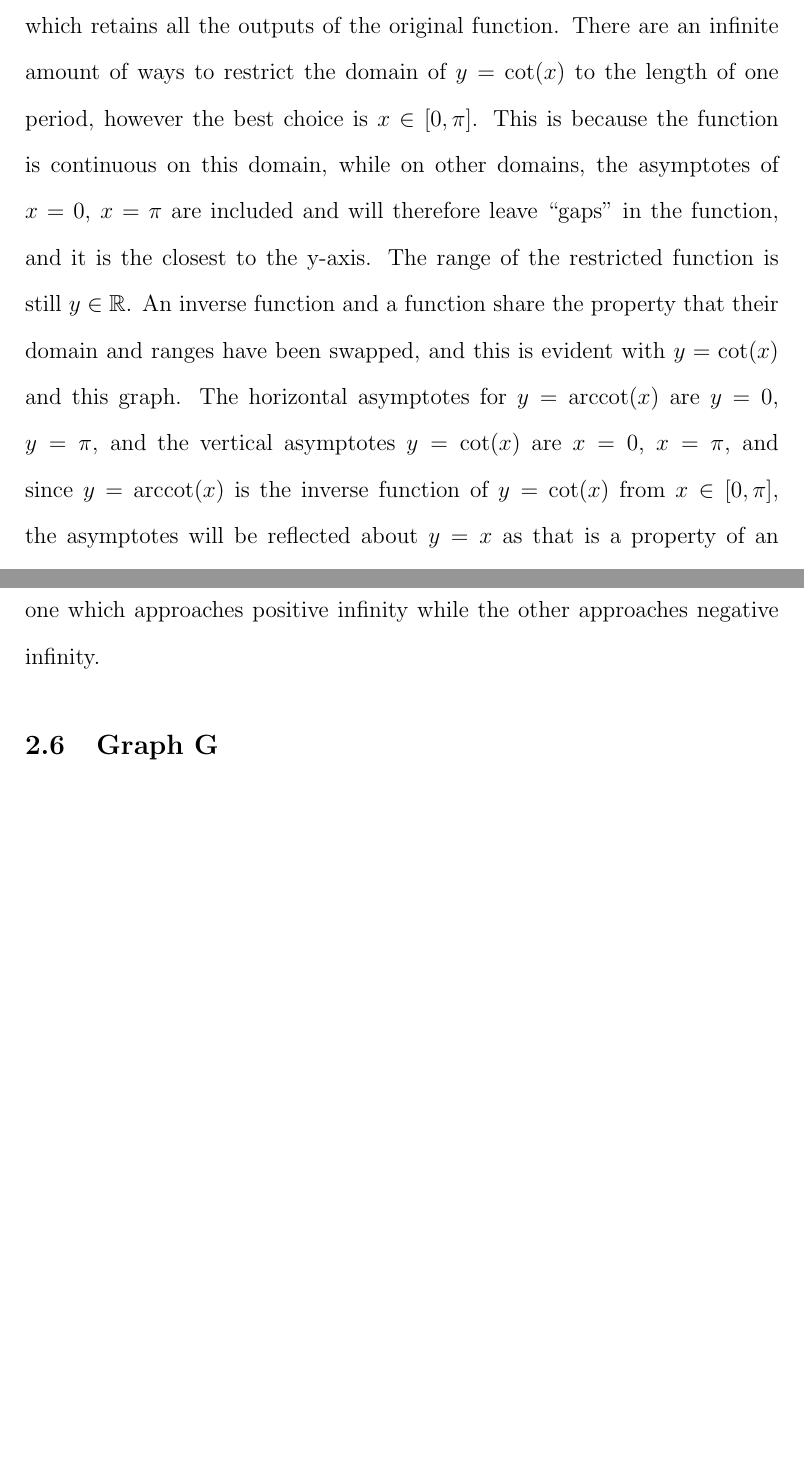
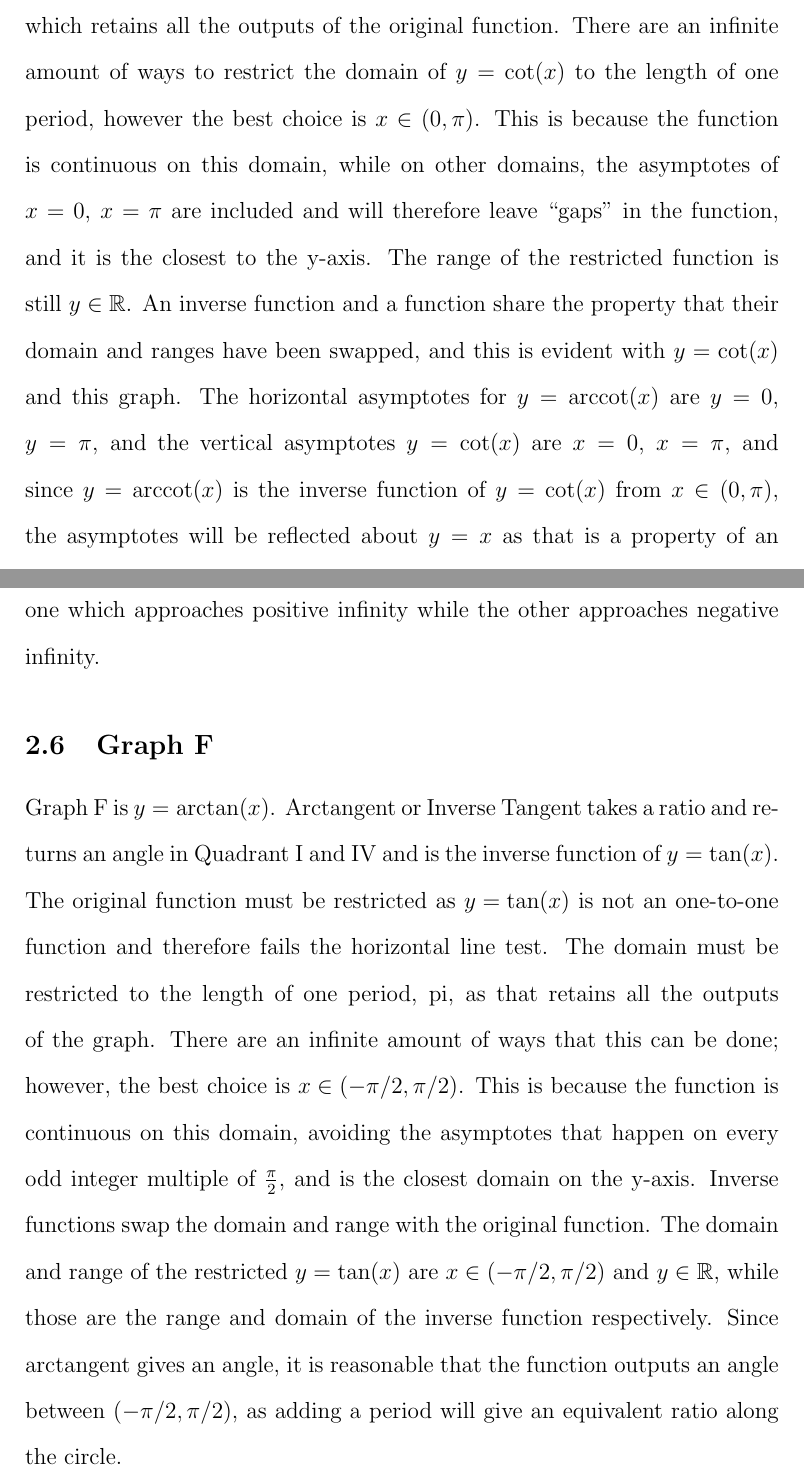
Before and after one commit to abhiaagarwal/precalculus-paper, a LaTeX document (main.tex, which reads sections/subsections/graphA.tex, sections/subsections/graphF.tex): two parts of pages 3 and 6 of 7, joined at a grey line, cut so that both start at the same text, the shorter picture padded with empty space. Compiled offline with pdfLaTeX.

Commit message:
Finish Graph F
Also fix Graph A

```diff
--- a/sections/subsections/graphA.tex
+++ b/sections/subsections/graphA.tex
@@ -5,9 +5,9 @@ Arccotangent or Inverse Cotangent gives an output whose angle resides in Quadran
 The domain must be limited because the original function $y=\cot(x)$ fails the horizontal line test.
 If one looks at the graph of $y=\cot(x)$, the graph has to have its domain restricted to a length of one period, $\pi$.
 By doing this, one has obtained a function which retains all the outputs of the original function.
-There are an infinite amount of ways to restrict the domain of $y=\cot(x)$ to the length of one period, however the best choice is $x \in {[0,\pi]}$.
+There are an infinite amount of ways to restrict the domain of $y=\cot(x)$ to the length of one period, however the best choice is $x \in {(0,\pi)}$.
 This is because the function is continuous on this domain, while on other domains, the asymptotes of $x=0$, $x=\pi$ are included and will therefore leave “gaps” in the function, and it is the closest to the y-axis.
 The range of the restricted function is still $y \in \R$.
 An inverse function and a function share the property that their domain and ranges have been swapped, and this is evident with $y=\cot(x)$ and this graph.
-The horizontal asymptotes for $y=\arccot(x)$ are $y=0$, $y=\pi$, and the vertical asymptotes $y=\cot(x)$ are $x=0$, $x=\pi$, and since $y=\arccot(x)$ is the inverse function of $y=\cot(x)$ from $x \in {[0,\pi]}$, the asymptotes will be reflected about $y=x$ as that is a property of an inverse function.
+The horizontal asymptotes for $y=\arccot(x)$ are $y=0$, $y=\pi$, and the vertical asymptotes $y=\cot(x)$ are $x=0$, $x=\pi$, and since $y=\arccot(x)$ is the inverse function of $y=\cot(x)$ from $x \in {(0,\pi)}$, the asymptotes will be reflected about $y=x$ as that is a property of an inverse function.
 The y-intercept of the graph appears to be $\frac{\pi}{2}$, which is the y-intercept of $y=\arccot(x)$.
--- /dev/null
+++ b/sections/subsections/graphF.tex
@@ -0,0 +1,11 @@
+\subsection{Graph F}
+
+Graph F is ${y=\arctan(x)}$.
+Arctangent or Inverse Tangent takes a ratio and returns an angle in Quadrant I and IV and is the inverse function of ${y=\tan(x)}$.
+The original function must be restricted as ${y=\tan(x)}$ is not an one-to-one function and therefore fails the horizontal line test.
+The domain must be restricted to the length of one period, pi, as that retains all the outputs of the graph.
+There are an infinite amount of ways that this can be done; however, the best choice is ${x \in {({-\pi/2}, {\pi/2})}}$.
+This is because the function is continuous on this domain, avoiding the asymptotes that happen on every odd integer multiple of ${\frac{\pi}{2}}$, and is the closest domain on the y-axis.
+Inverse functions swap the domain and range with the original function.
+The domain and range of the restricted ${y=\tan(x)}$ are ${x \in {({-\pi/2}, {\pi/2})}}$ and ${y \in \R}$, while those are the range and domain of the inverse function respectively.
+Since arctangent gives an angle, it is reasonable that the function outputs an angle between ${({-\pi/2}, {\pi/2})}$, as adding a period will give an equivalent ratio along the circle.
```
Also changed, not shown: sections/graphs.tex (+1 -0 lines).
